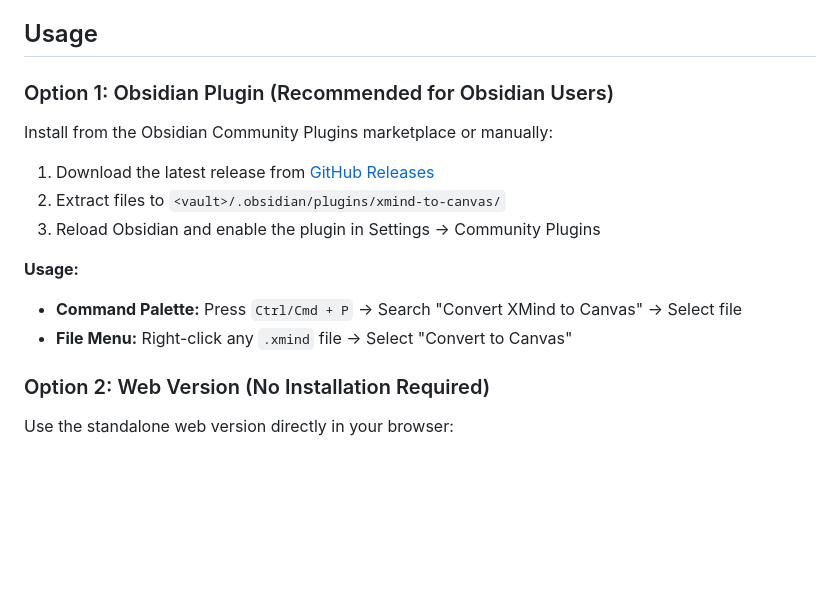
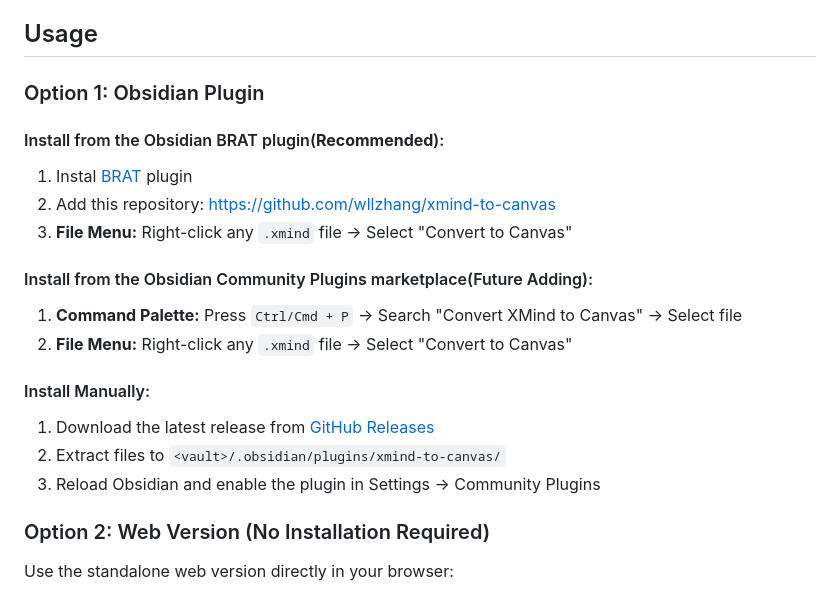
Before and after one commit to wllzhang/xmind-to-canvas, a Markdown page: README.md, the part around the change. Rendered like a GitHub page; blank space fills up the shorter version.

Commit message:
add using BRAT plugin
add using BRAT plugin

```diff
--- a/README.md
+++ b/README.md
@@ -19,17 +19,24 @@ Convert XMind mind map files to JSON Canvas format for seamless integration in O
 
 ## Usage
 
-### Option 1: Obsidian Plugin (Recommended for Obsidian Users)
+### Option 1: Obsidian Plugin
 
-Install from the Obsidian Community Plugins marketplace or manually:
+#### Install from the Obsidian BRAT plugin(**Recommended**):
+1. Instal [BRAT](https://github.com/TfTHacker/obsidian42-brat) plugin
+2. Add this repository: https://github.com/wllzhang/xmind-to-canvas
+3. **File Menu:** Right-click any `.xmind` file → Select "Convert to Canvas"
 
+#### Install from the Obsidian Community Plugins marketplace(Future Adding):
+1. **Command Palette:** Press `Ctrl/Cmd + P` → Search "Convert XMind to Canvas" → Select file
+2. **File Menu:** Right-click any `.xmind` file → Select "Convert to Canvas"
+
+#### Install Manually:
 1. Download the latest release from [GitHub Releases](https://github.com/wllzhang/xmind-to-canvas/releases)
 2. Extract files to `<vault>/.obsidian/plugins/xmind-to-canvas/`
 3. Reload Obsidian and enable the plugin in Settings → Community Plugins
 
-**Usage:**
-- **Command Palette:** Press `Ctrl/Cmd + P` → Search "Convert XMind to Canvas" → Select file
-- **File Menu:** Right-click any `.xmind` file → Select "Convert to Canvas"
+
+
 
 ### Option 2: Web Version (No Installation Required)
 
```
